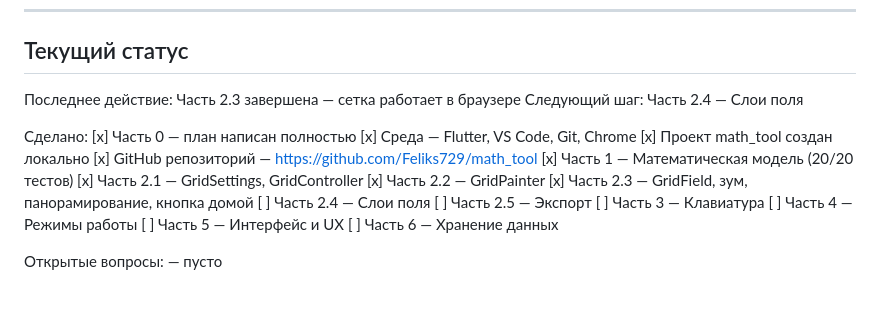
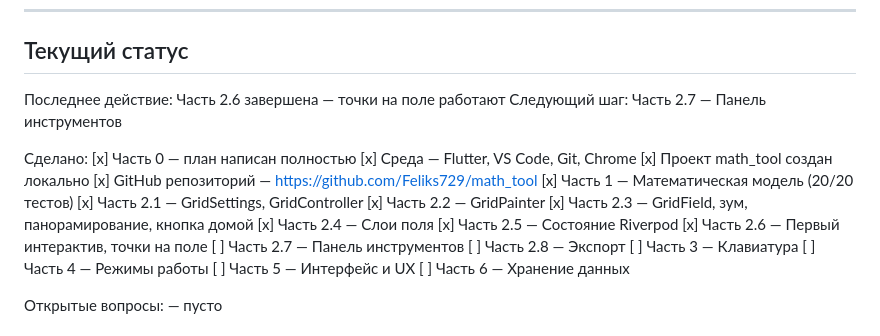
Before and after one commit to Feliks729/math_tool, a Markdown page: CLAUDE.md, the part around the change. Rendered like a GitHub page; blank space fills up the shorter version.

Commit message:
Обновлён статус CLAUDE.md: 2.4-2.6 готовы

```diff
--- a/CLAUDE.md
+++ b/CLAUDE.md
@@ -408,8 +408,8 @@ git push
 
 ## Текущий статус
 
-Последнее действие:  Часть 2.3 завершена — сетка работает в браузере
-Следующий шаг:       Часть 2.4 — Слои поля
+Последнее действие:  Часть 2.6 завершена — точки на поле работают
+Следующий шаг:       Часть 2.7 — Панель инструментов
 
 Сделано:
 [x] Часть 0 — план написан полностью
@@ -420,8 +420,11 @@ git push
 [x] Часть 2.1 — GridSettings, GridController
 [x] Часть 2.2 — GridPainter
 [x] Часть 2.3 — GridField, зум, панорамирование, кнопка домой
-[ ] Часть 2.4 — Слои поля
-[ ] Часть 2.5 — Экспорт
+[x] Часть 2.4 — Слои поля
+[x] Часть 2.5 — Состояние Riverpod
+[x] Часть 2.6 — Первый интерактив, точки на поле
+[ ] Часть 2.7 — Панель инструментов
+[ ] Часть 2.8 — Экспорт
 [ ] Часть 3 — Клавиатура
 [ ] Часть 4 — Режимы работы
 [ ] Часть 5 — Интерфейс и UX
```
